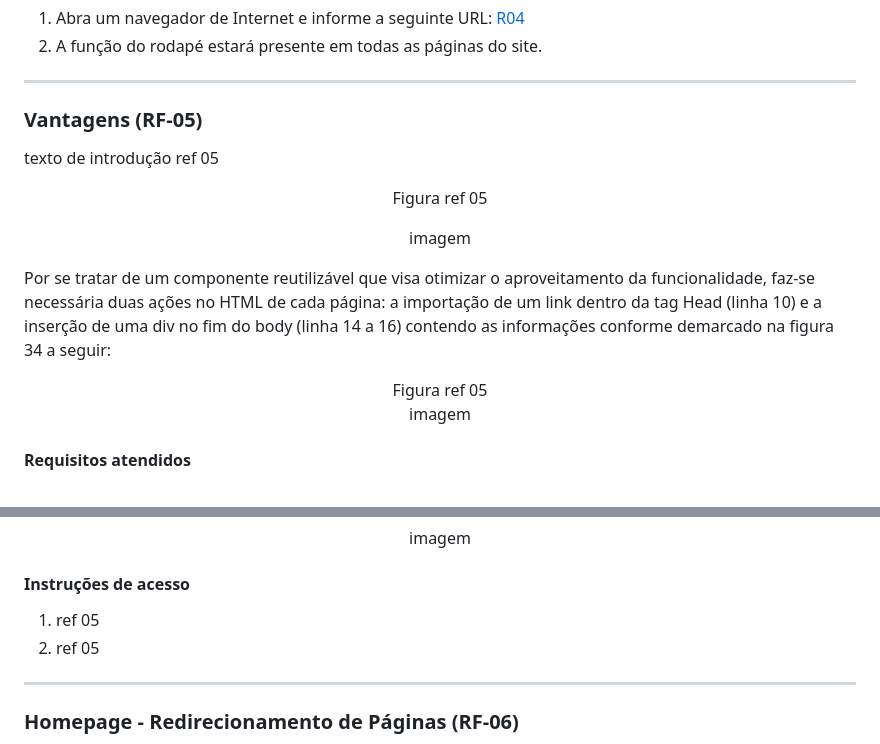
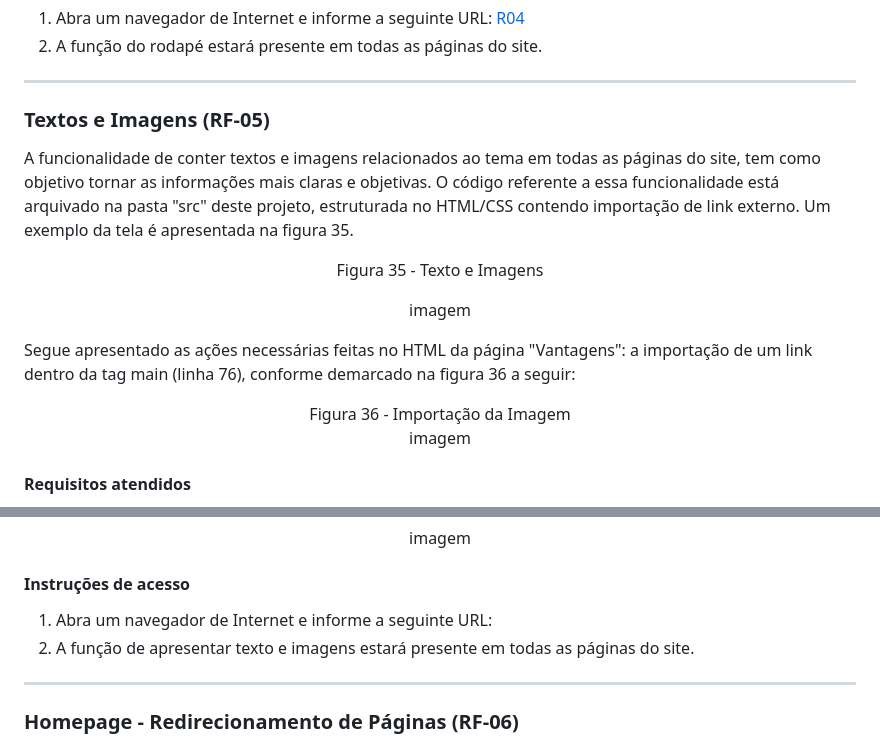
Before and after one commit to ICEI-PUC-Minas-PMV-ADS/pmv-ads-2023-1-e1-proj-web-t7-rich, a Markdown page: README.md, 2 parts joined by grey strips. GitHub-like rendering.

```diff
--- a/README.md
+++ b/README.md
@@ -794,23 +794,23 @@ Figura 34 - Importação do Rodapé
 
 **************************
 
-### <a name="rf05">Vantagens (RF-05)</a>
-
-texto de introdução ref 05
-
-<div align="center">
-
-Figura ref 05
+### <a name="rf05">Textos e Imagens (RF-05)</a>
+
+A funcionalidade de conter textos e imagens relacionados ao tema em todas as páginas do site, tem como objetivo tornar as informações mais claras e objetivas. O código referente a essa funcionalidade está arquivado na pasta "src" deste projeto, estruturada no HTML/CSS contendo importação de link externo. Um exemplo da tela é apresentada na figura 35.
+
+<div align="center">
+
+Figura 35 - Texto e Imagens
 
 imagem
 
 </div>
 
-Por se tratar de um componente reutilizável que visa otimizar o aproveitamento da funcionalidade, faz-se necessária duas ações no HTML de cada página: a importação de um link dentro da tag Head (linha 10) e a inserção de uma div no fim do body (linha 14 a 16) contendo as informações conforme demarcado na figura 34 a seguir:
-
-<div align="center">
-
-Figura ref 05
+Segue apresentado as ações necessárias feitas no HTML da página "Vantagens": a importação de um link dentro da tag main (linha 76), conforme demarcado na figura 36 a seguir:
+
+<div align="center">
+
+Figura 36 - Importação da Imagem
 imagem
 
 </div>
@@ -844,8 +844,8 @@ imagem
 
 #### Instruções de acesso
 
-1. ref 05
-2. ref 05
+1. Abra um navegador de Internet e informe a seguinte URL:
+2. A função de apresentar texto e imagens estará presente em todas as páginas do site.
 
 **************************
 
```
